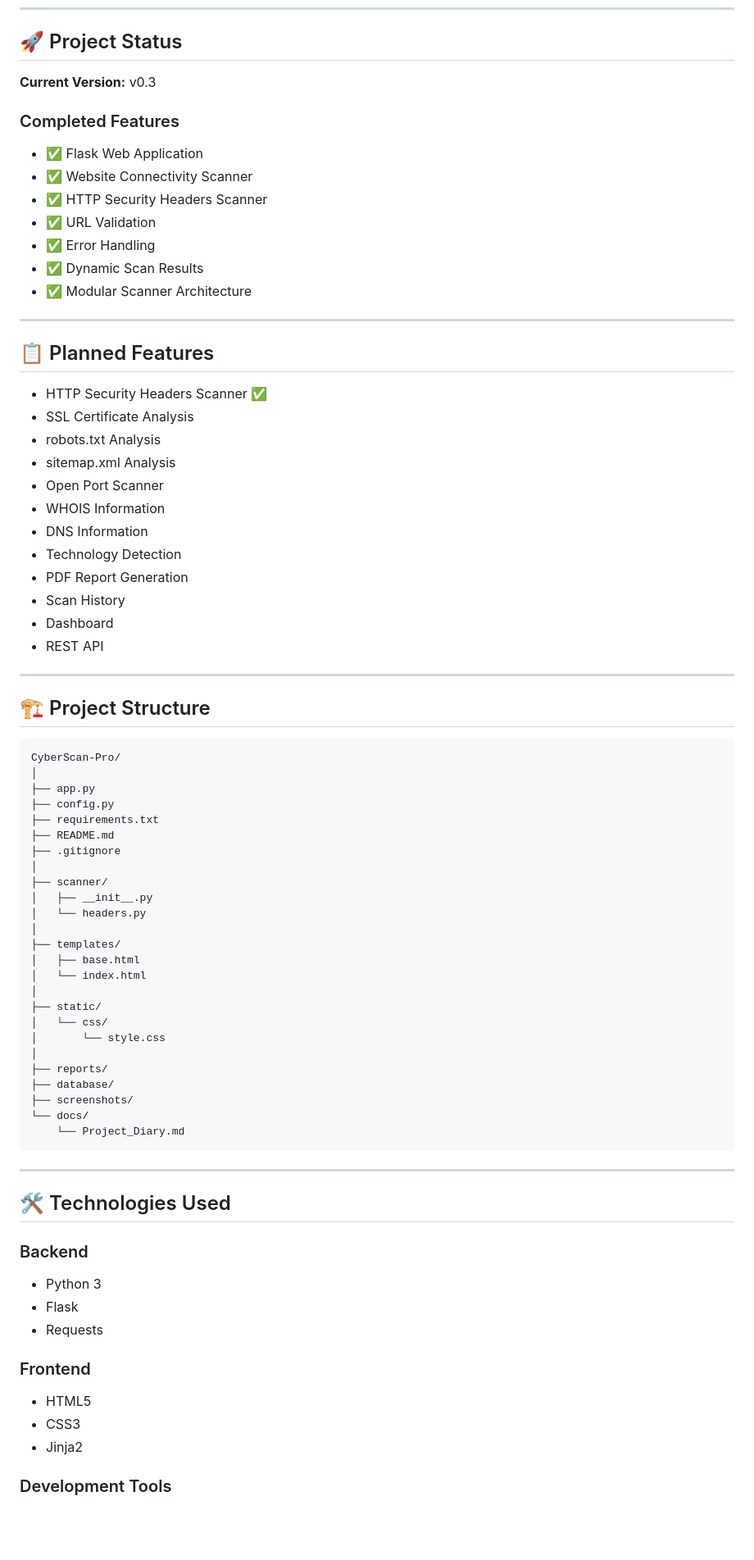
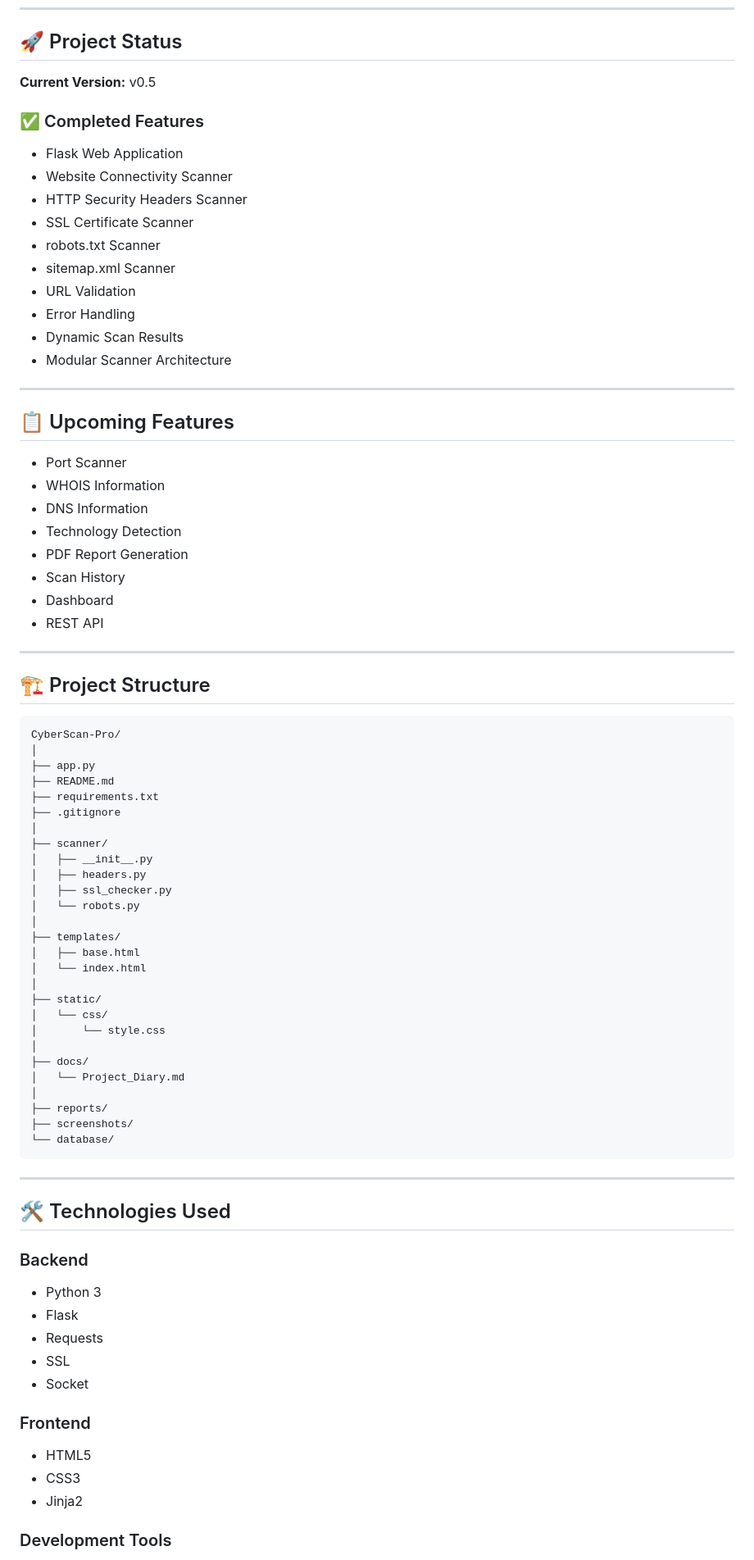
Before and after one commit to girirajuinfo/CyberScan-Pro, a Markdown page: README.md, the part around one of its changes. Shown at 82% size. GitHub-like rendering; blank space fills up the shorter version.

Commit message:
Day 5: Update project documentation and README

````diff
--- a/README.md
+++ b/README.md
@@ -6,34 +6,33 @@ CyberScan Pro is a Python and Flask-based web application that performs automate
 
 ## 🚀 Project Status
 
-**Current Version:** v0.3
+**Current Version:** v0.5
 
-### Completed Features
+### ✅ Completed Features
 
-* ✅ Flask Web Application
-* ✅ Website Connectivity Scanner
-* ✅ HTTP Security Headers Scanner
-* ✅ URL Validation
-* ✅ Error Handling
-* ✅ Dynamic Scan Results
-* ✅ Modular Scanner Architecture
+- Flask Web Application
+- Website Connectivity Scanner
+- HTTP Security Headers Scanner
+- SSL Certificate Scanner
+- robots.txt Scanner
+- sitemap.xml Scanner
+- URL Validation
+- Error Handling
+- Dynamic Scan Results
+- Modular Scanner Architecture
 
 ---
 
-## 📋 Planned Features
+## 📋 Upcoming Features
 
-* HTTP Security Headers Scanner ✅
-* SSL Certificate Analysis
-* robots.txt Analysis
-* sitemap.xml Analysis
-* Open Port Scanner
-* WHOIS Information
-* DNS Information
-* Technology Detection
-* PDF Report Generation
-* Scan History
-* Dashboard
-* REST API
+- Port Scanner
+- WHOIS Information
+- DNS Information
+- Technology Detection
+- PDF Report Generation
+- Scan History
+- Dashboard
+- REST API
 
 ---
 
@@ -43,14 +42,15 @@ CyberScan Pro is a Python and Flask-based web application that performs automate
 CyberScan-Pro/
 │
 ├── app.py
-├── config.py
+├── README.md
 ├── requirements.txt
-├── README.md
 ├── .gitignore
 │
 ├── scanner/
 │   ├── __init__.py
-│   └── headers.py
+│   ├── headers.py
+│   ├── ssl_checker.py
+│   └── robots.py
 │
 ├── templates/
 │   ├── base.html
@@ -60,11 +60,12 @@ CyberScan-Pro/
 │   └── css/
 │       └── style.css
 │
+├── docs/
+│   └── Project_Diary.md
+│
 ├── reports/
-├── database/
 ├── screenshots/
-└── docs/
-    └── Project_Diary.md
+└── database/
 ```
 
 ---
@@ -73,15 +74,17 @@ CyberScan-Pro/
 
 ### Backend
 
-* Python 3
-* Flask
-* Requests
+- Python 3
+- Flask
+- Requests
+- SSL
+- Socket
 
 ### Frontend
 
-* HTML5
-* CSS3
-* Jinja2
+- HTML5
+- CSS3
+- Jinja2
 
 ### Development Tools
 
````
Also changed, not shown: other parts of README.md (+56 -26 lines), docs/Project_Diary.md (+119 -0 lines).
